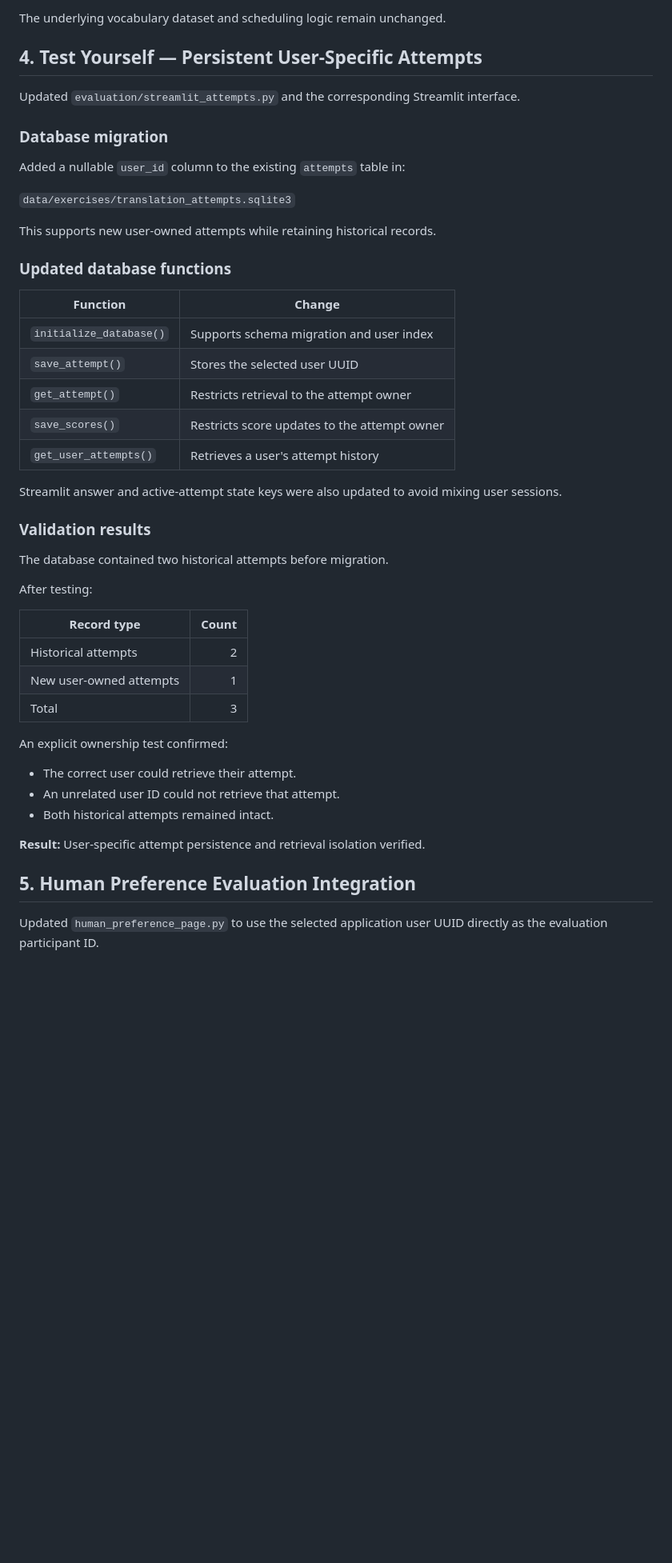
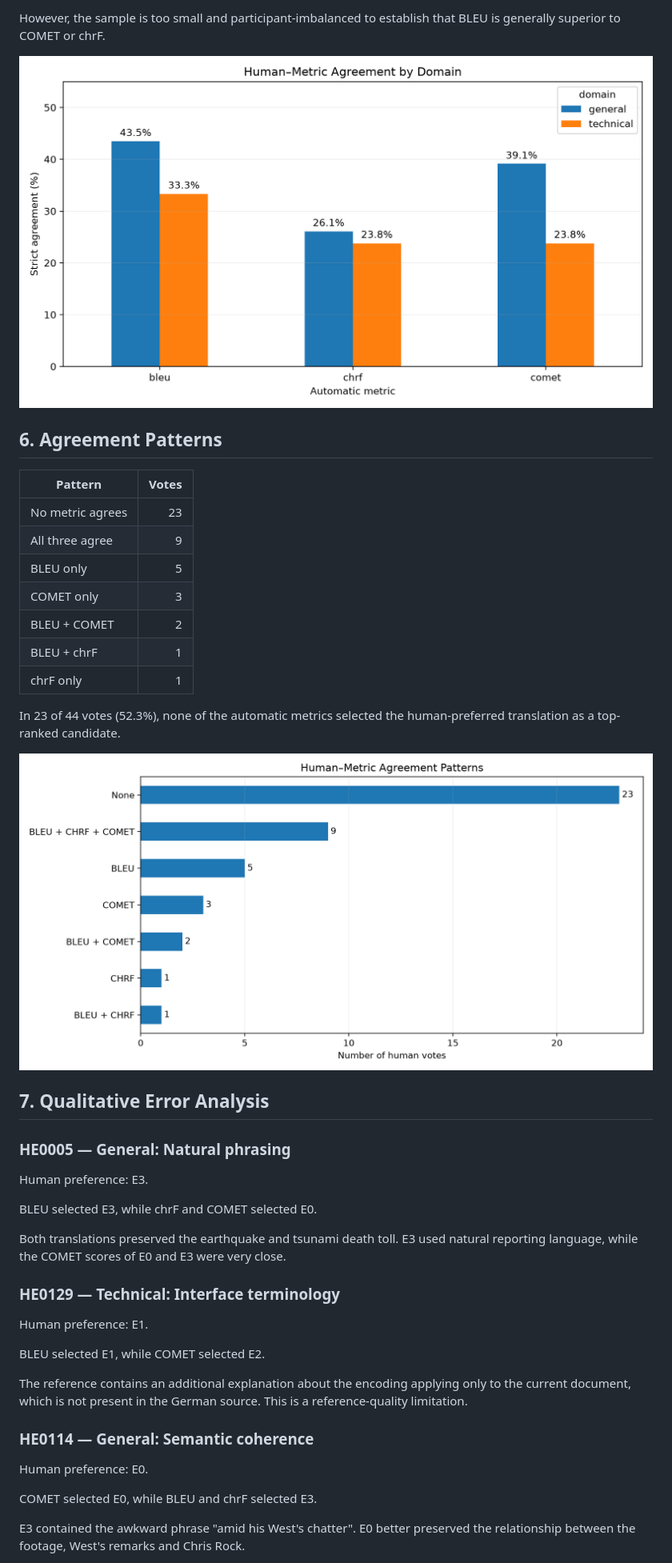
Before and after one commit to Julien-Dufresne/TransistorAI, a Markdown page: docs/day19_report.md, the part around one of its changes. Shown at 80% size. Rendered like a GitHub page; pictures changed too: results/day19_human_metrics/figures/agreement_patterns.png (added), results/day19_human_metrics/figures/human_metric_agreement.png (added); blank space fills up the shorter version.

```diff
--- a/docs/day19_report.md
+++ b/docs/day19_report.md
@@ -60,51 +63,47 @@ The selected UUID is passed from `MVP_streamlit_app.py` into the vocabulary comp
 
-The underlying vocabulary dataset and scheduling logic remain unchanged.
+However, the sample is too small and participant-imbalanced to establish that BLEU is generally superior to COMET or chrF.
 
-## 4. Test Yourself — Persistent User-Specific Attempts
+![Human metric agreement](../results/day19_human_metrics/figures/human_metric_agreement.png)
 
-Updated `evaluation/streamlit_attempts.py` and the corresponding Streamlit interface.
+## 6. Agreement Patterns
 
-### Database migration
+| Pattern | Votes |
+|---|---:|
+| No metric agrees | 23 |
+| All three agree | 9 |
+| BLEU only | 5 |
+| COMET only | 3 |
+| BLEU + COMET | 2 |
+| BLEU + chrF | 1 |
+| chrF only | 1 |
 
-Added a nullable `user_id` column to the existing `attempts` table in:
+In 23 of 44 votes (52.3%), none of the automatic metrics selected the human-preferred translation as a top-ranked candidate.
 
-`data/exercises/translation_attempts.sqlite3`
+![Agreement patterns](../results/day19_human_metrics/figures/agreement_patterns.png)
 
-This supports new user-owned attempts while retaining historical records.
+## 7. Qualitative Error Analysis
 
-### Updated database functions
+### HE0005 — General: Natural phrasing
 
-| Function | Change |
-|---|---|
-| `initialize_database()` | Supports schema migration and user index |
-| `save_attempt()` | Stores the selected user UUID |
-| `get_attempt()` | Restricts retrieval to the attempt owner |
-| `save_scores()` | Restricts score updates to the attempt owner |
-| `get_user_attempts()` | Retrieves a user's attempt history |
+Human preference: E3.
 
-Streamlit answer and active-attempt state keys were also updated to avoid mixing user sessions.
+BLEU selected E3, while chrF and COMET selected E0.
 
-### Validation results
+Both translations preserved the earthquake and tsunami death toll. E3 used natural reporting language, while the COMET scores of E0 and E3 were very close.
 
-The database contained two historical attempts before migration.
+### HE0129 — Technical: Interface terminology
 
-After testing:
+Human preference: E1.
 
-| Record type | Count |
-|---|---:|
-| Historical attempts | 2 |
-| New user-owned attempts | 1 |
-| Total | 3 |
+BLEU selected E1, while COMET selected E2.
 
-An explicit ownership test confirmed:
+The reference contains an additional explanation about the encoding applying only to the current document, which is not present in the German source. This is a reference-quality limitation.
 
-- The correct user could retrieve their attempt.
-- An unrelated user ID could not retrieve that attempt.
-- Both historical attempts remained intact.
+### HE0114 — General: Semantic coherence
 
-**Result:** User-specific attempt persistence and retrieval isolation verified.
+Human preference: E0.
 
-## 5. Human Preference Evaluation Integration
+COMET selected E0, while BLEU and chrF selected E3.
 
-Updated `human_preference_page.py` to use the selected application user UUID directly as the evaluation participant ID.
+E3 contained the awkward phrase "amid his West's chatter". E0 better preserved the relationship between the footage, West's remarks and Chris Rock.
 
```
Also changed, not shown: other parts of docs/day19_report.md (+82 -115 lines), results/day19_human_metrics/figures/model_performance.png (added), 4 other files.
